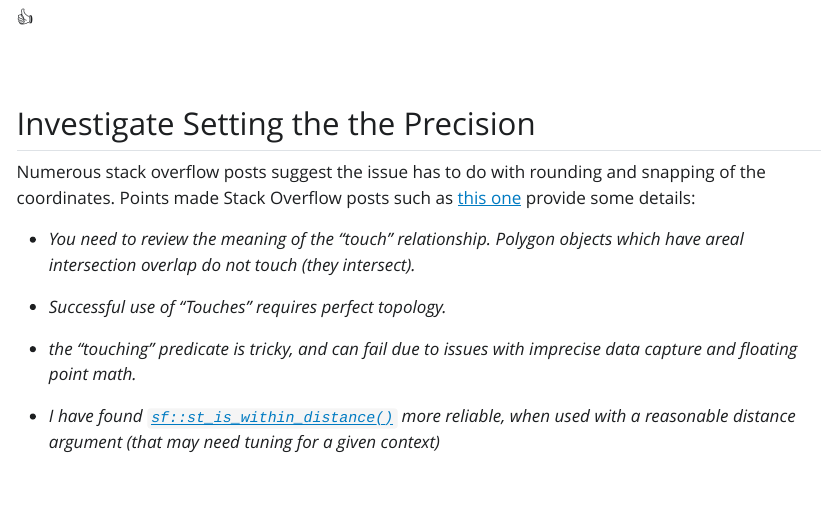
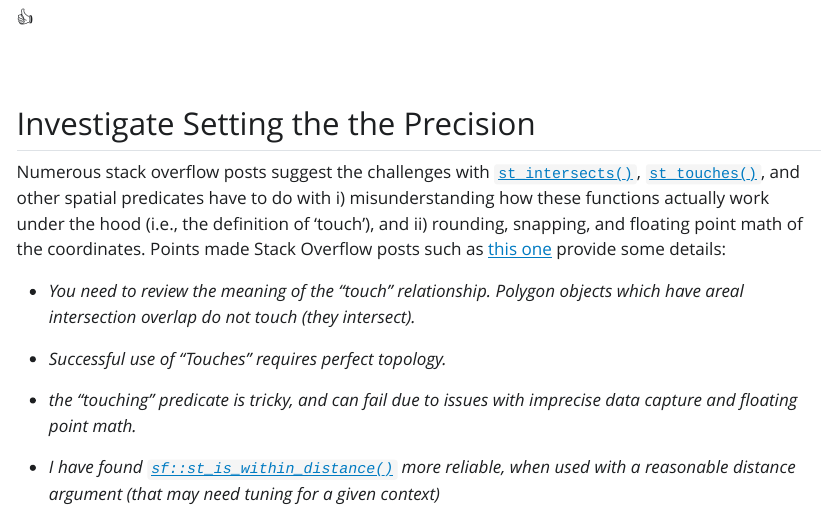
Before and after one commit to UCANR-IGIS/sketchbook, a Quarto document (vines-neighbors.qmd): the page in a window 1100 px wide, from 11690 px down. The pictures show the output file vines-neighbors.html that the author committed with the source, opened offline; Quarto's library style sheets are replaced by a plain one without menus.

Commit message:
Updated vines-neighbors.*

```diff
--- a/vines-neighbors.qmd
+++ b/vines-neighbors.qmd
@@ -236,7 +236,7 @@ tm_shape(shp = grbv_oakville_utm_sf,
 
 ## Investigate Setting the the Precision
 
-Numerous stack overflow posts suggest the issue has to do with rounding and snapping of the coordinates. Points made Stack Overflow posts such as [this one](https://gis.stackexchange.com/questions/467332/extract-touching-polygons-using-st-touches) provide some details:
+Numerous stack overflow posts suggest the challenges with `st_intersects()`, `st_touches()`, and other spatial predicates have to do with i) misunderstanding how these functions actually work under the hood (i.e., the definition of 'touch'), and ii) rounding, snapping, and floating point math of the coordinates. Points made Stack Overflow posts such as [this one](https://gis.stackexchange.com/questions/467332/extract-touching-polygons-using-st-touches) provide some details:
 
 - *You need to review the meaning of the "touch" relationship. Polygon objects which have areal intersection overlap do not touch (they intersect).*
 
```
Also changed, not shown: vines-neighbors.html.
